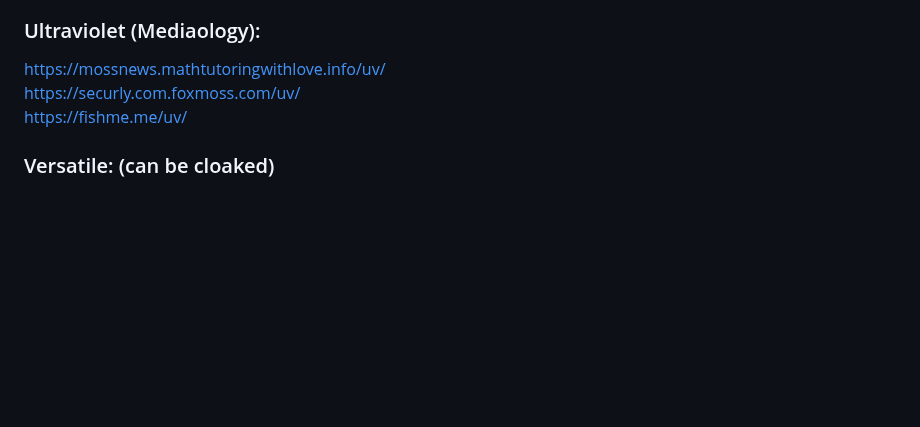
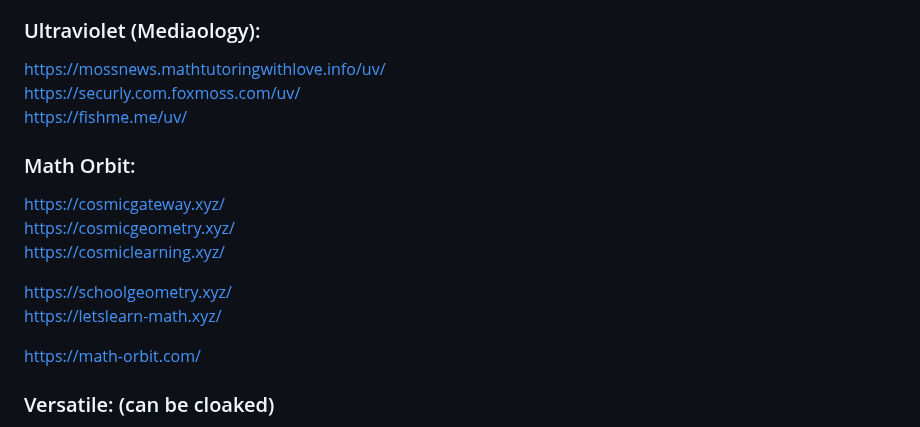
Before and after one commit to S-PScripts/chromebook-utilities, a Markdown page: Prxes/Pr*xi*s Links.MD, the part around the change. Rendered like a GitHub page; blank space fills up the shorter version.

```diff
--- a/Prxes/Pr*xi*s Links.MD
+++ b/Prxes/Pr*xi*s Links.MD
@@ -756,6 +756,16 @@ https://mossnews.mathtutoringwithlove.info/uv/ <br>
 https://securly.com.foxmoss.com/uv/ <br>
 https://fishme.me/uv/ <br>
 
+### Math Orbit:
+https://cosmicgateway.xyz/ <br>
+https://cosmicgeometry.xyz/ <br>
+https://cosmiclearning.xyz/ <br>
+
+https://schoolgeometry.xyz/ <br>
+https://letslearn-math.xyz/ <br>
+
+https://math-orbit.com/ <br>
+
 ### Versatile: (can be cloaked)
 https://missions.nasatech.space/  <br>
 https://hubble.nasatech.space/  <br>
```
